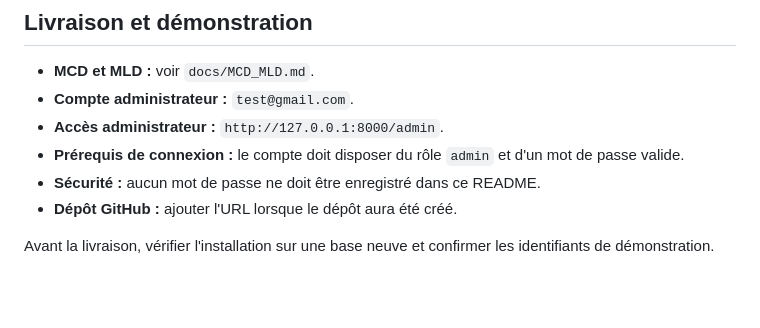
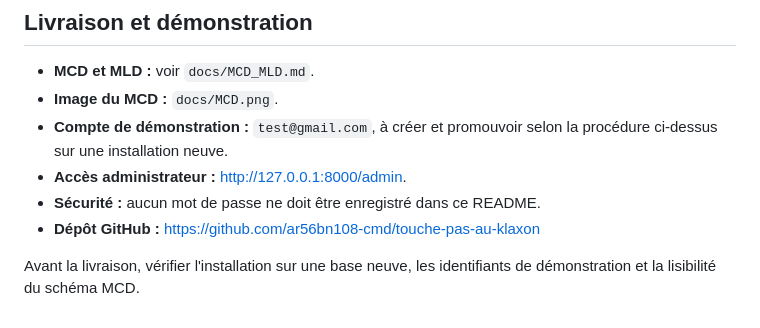
Before and after one commit to ar56bn108-cmd/touche-pas-au-klaxon, a Markdown page: README.md, the part around one of its changes. GitHub-like rendering; blank space fills up the shorter version.

```diff
--- a/README.md
+++ b/README.md
@@ -105,10 +136,10 @@ Un compte doit posséder le rôle `admin` dans la base de données pour accéder
 ## Livraison et démonstration
 
 - **MCD et MLD :** voir `docs/MCD_MLD.md`.
-- **Compte administrateur :** `test@gmail.com`.
-- **Accès administrateur :** `http://127.0.0.1:8000/admin`.
-- **Prérequis de connexion :** le compte doit disposer du rôle `admin` et d'un mot de passe valide.
+- **Image du MCD :** `docs/MCD.png`.
+- **Compte de démonstration :** `test@gmail.com`, à créer et promouvoir selon la procédure ci-dessus sur une installation neuve.
+- **Accès administrateur :** [http://127.0.0.1:8000/admin](http://127.0.0.1:8000/admin).
 - **Sécurité :** aucun mot de passe ne doit être enregistré dans ce README.
-- **Dépôt GitHub :** ajouter l'URL lorsque le dépôt aura été créé.
+- **Dépôt GitHub :** https://github.com/ar56bn108-cmd/touche-pas-au-klaxon
 
-Avant la livraison, vérifier l'installation sur une base neuve et confirmer les identifiants de démonstration.
+Avant la livraison, vérifier l'installation sur une base neuve, les identifiants de démonstration et la lisibilité du schéma MCD.
```
Also changed, not shown: other parts of README.md (+36 -5 lines).
